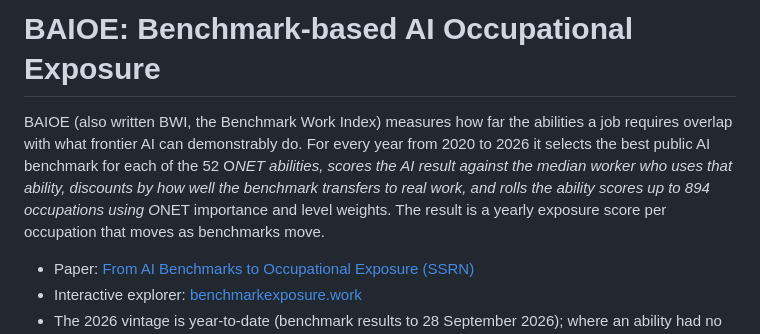
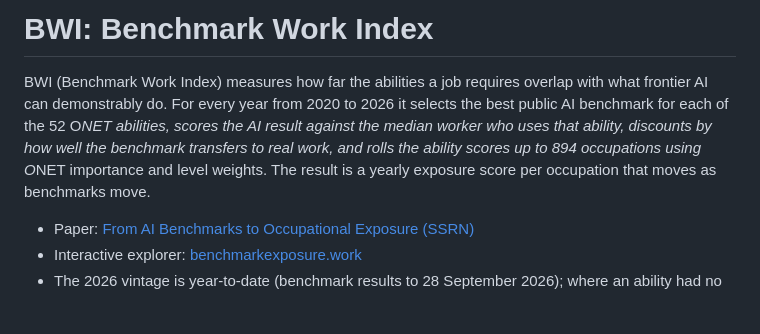
Before and after one commit to jprokopets-svg/BWI, a Markdown page: README.md, the part around the change. Rendered like a GitHub page; blank space fills up the shorter version.

Commit message:
Change title from BAIOE to BWI in README
Updated the title from BAIOE to BWI and removed redundant text.

```diff
--- a/README.md
+++ b/README.md
@@ -1,6 +1,6 @@
-# BAIOE: Benchmark-based AI Occupational Exposure
+# BWI: Benchmark Work Index
 
-BAIOE (also written BWI, the Benchmark Work Index) measures how far the abilities a job requires overlap with what frontier AI can demonstrably do. For every year from 2020 to 2026 it selects the best public AI benchmark for each of the 52 O*NET abilities, scores the AI result against the median worker who uses that ability, discounts by how well the benchmark transfers to real work, and rolls the ability scores up to 894 occupations using O*NET importance and level weights. The result is a yearly exposure score per occupation that moves as benchmarks move.
+BWI (Benchmark Work Index) measures how far the abilities a job requires overlap with what frontier AI can demonstrably do. For every year from 2020 to 2026 it selects the best public AI benchmark for each of the 52 O*NET abilities, scores the AI result against the median worker who uses that ability, discounts by how well the benchmark transfers to real work, and rolls the ability scores up to 894 occupations using O*NET importance and level weights. The result is a yearly exposure score per occupation that moves as benchmarks move.
 
 - Paper: [From AI Benchmarks to Occupational Exposure (SSRN)](https://papers.ssrn.com/sol3/papers.cfm?abstract_id=5452354)
 - Interactive explorer: [benchmarkexposure.work](https://benchmarkexposure.work)
```
